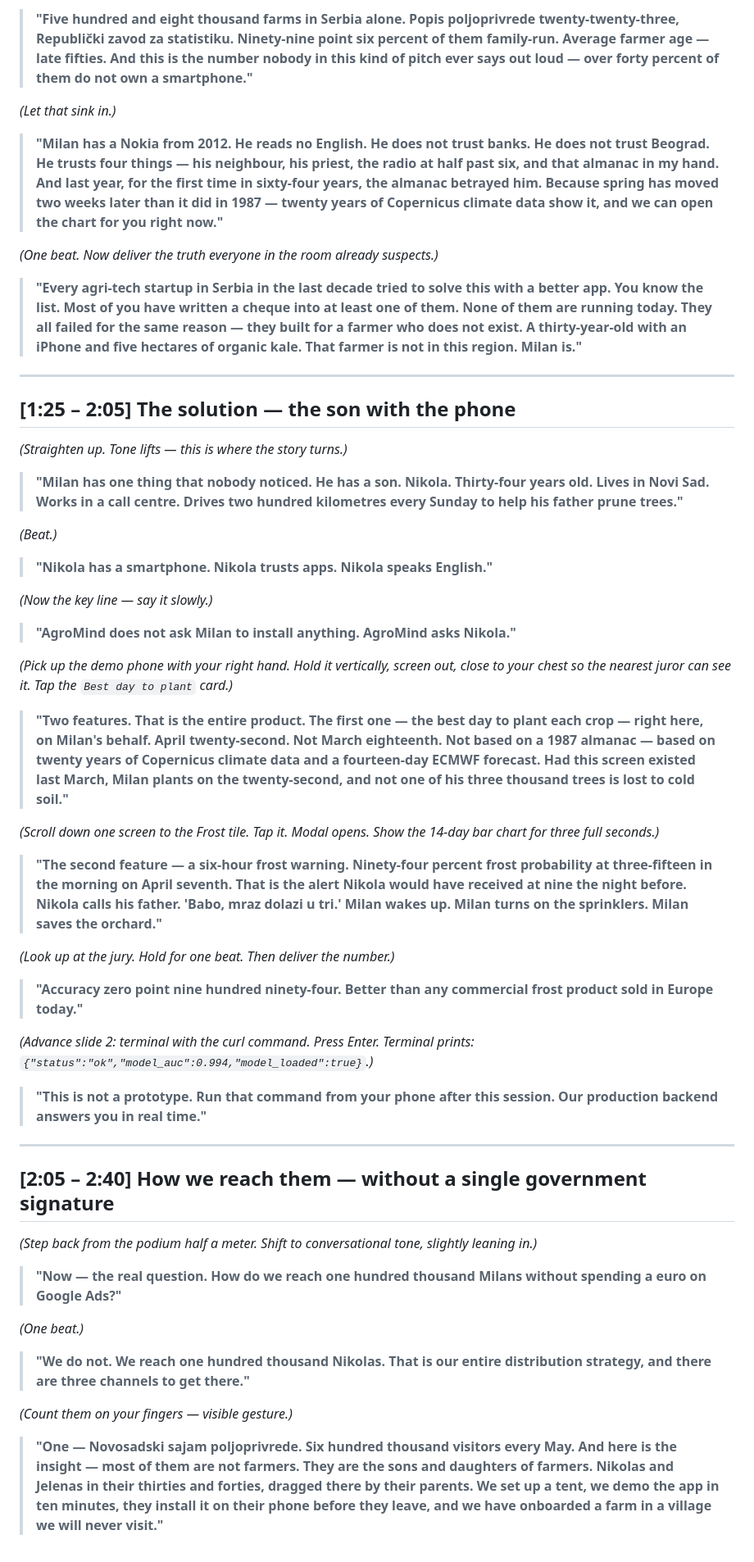
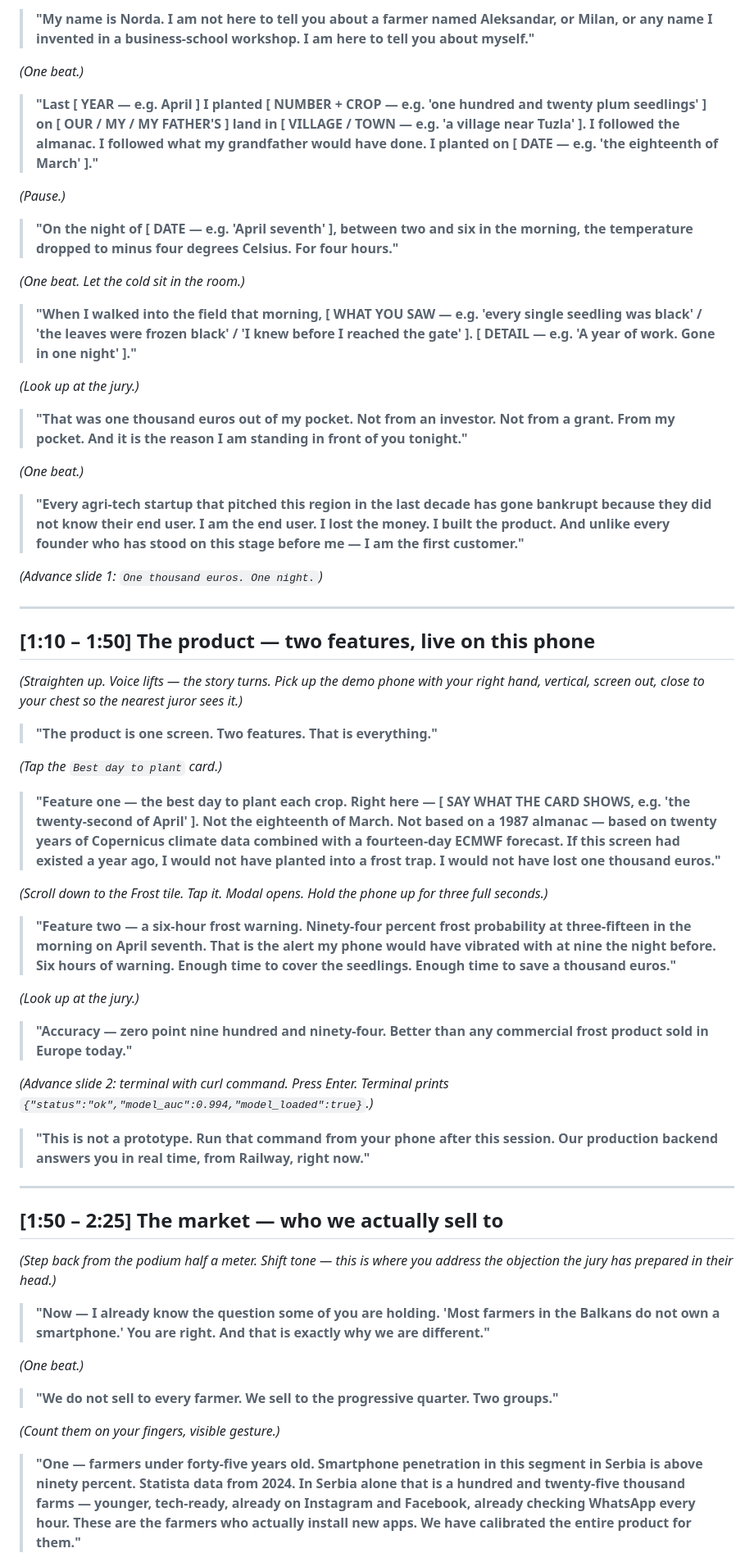
Before and after one commit to Jakupovich/agroMind2, a Markdown page: docs/pitch/09-verbatim-pitch.md, the part around one of its changes. Shown at 82% size. Rendered like a GitHub page.

```diff
--- a/docs/pitch/09-verbatim-pitch.md
+++ b/docs/pitch/09-verbatim-pitch.md
@@ -61,59 +53,65 @@ The pitch is built on three pivots that separate us from every agri-tech that ha
 
-> **"Five hundred and eight thousand farms in Serbia alone. Popis poljoprivrede twenty-twenty-three, Republički zavod za statistiku. Ninety-nine point six percent of them family-run. Average farmer age — late fifties. And this is the number nobody in this kind of pitch ever says out loud — over forty percent of them do not own a smartphone."**
+> **"My name is Norda. I am not here to tell you about a farmer named Aleksandar, or Milan, or any name I invented in a business-school workshop. I am here to tell you about myself."**
 
-*(Let that sink in.)*
+*(One beat.)*
 
-> **"Milan has a Nokia from 2012. He reads no English. He does not trust banks. He does not trust Beograd. He trusts four things — his neighbour, his priest, the radio at half past six, and that almanac in my hand. And last year, for the first time in sixty-four years, the almanac betrayed him. Because spring has moved two weeks later than it did in 1987 — twenty years of Copernicus climate data show it, and we can open the chart for you right now."**
+> **"Last [ YEAR — e.g. April ] I planted [ NUMBER + CROP — e.g. 'one hundred and twenty plum seedlings' ] on [ OUR / MY / MY FATHER'S ] land in [ VILLAGE / TOWN — e.g. 'a village near Tuzla' ]. I followed the almanac. I followed what my grandfather would have done. I planted on [ DATE — e.g. 'the eighteenth of March' ]."**
 
-*(One beat. Now deliver the truth everyone in the room already suspects.)*
+*(Pause.)*
 
-> **"Every agri-tech startup in Serbia in the last decade tried to solve this with a better app. You know the list. Most of you have written a cheque into at least one of them. None of them are running today. They all failed for the same reason — they built for a farmer who does not exist. A thirty-year-old with an iPhone and five hectares of organic kale. That farmer is not in this region. Milan is."**
+> **"On the night of [ DATE — e.g. 'April seventh' ], between two and six in the morning, the temperature dropped to minus four degrees Celsius. For four hours."**
+
+*(One beat. Let the cold sit in the room.)*
+
+> **"When I walked into the field that morning, [ WHAT YOU SAW — e.g. 'every single seedling was black' / 'the leaves were frozen black' / 'I knew before I reached the gate' ]. [ DETAIL — e.g. 'A year of work. Gone in one night' ]."**
+
+*(Look up at the jury.)*
+
+> **"That was one thousand euros out of my pocket. Not from an investor. Not from a grant. From my pocket. And it is the reason I am standing in front of you tonight."**
+
+*(One beat.)*
+
+> **"Every agri-tech startup that pitched this region in the last decade has gone bankrupt because they did not know their end user. I am the end user. I lost the money. I built the product. And unlike every founder who has stood on this stage before me — I am the first customer."**
+
+*(Advance slide 1: `One thousand euros. One night.`)*
 
 ---
 
-## [1:25 – 2:05] The solution — the son with the phone
+## [1:10 – 1:50] The product — two features, live on this phone
 
-*(Straighten up. Tone lifts — this is where the story turns.)*
+*(Straighten up. Voice lifts — the story turns. Pick up the demo phone with your right hand, vertical, screen out, close to your chest so the nearest juror sees it.)*
 
-> **"Milan has one thing that nobody noticed. He has a son. Nikola. Thirty-four years old. Lives in Novi Sad. Works in a call centre. Drives two hundred kilometres every Sunday to help his father prune trees."**
+> **"The product is one screen. Two features. That is everything."**
 
-*(Beat.)*
+*(Tap the `Best day to plant` card.)*
 
-> **"Nikola has a smartphone. Nikola trusts apps. Nikola speaks English."**
+> **"Feature one — the best day to plant each crop. Right here — [ SAY WHAT THE CARD SHOWS, e.g. 'the twenty-second of April' ]. Not the eighteenth of March. Not based on a 1987 almanac — based on twenty years of Copernicus climate data combined with a fourteen-day ECMWF forecast. If this screen had existed a year ago, I would not have planted into a frost trap. I would not have lost one thousand euros."**
 
-*(Now the key line — say it slowly.)*
+*(Scroll down to the Frost tile. Tap it. Modal opens. Hold the phone up for three full seconds.)*
 
-> **"AgroMind does not ask Milan to install anything. AgroMind asks Nikola."**
+> **"Feature two — a six-hour frost warning. Ninety-four percent frost probability at three-fifteen in the morning on April seventh. That is the alert my phone would have vibrated with at nine the night before. Six hours of warning. Enough time to cover the seedlings. Enough time to save a thousand euros."**
 
-*(Pick up the demo phone with your right hand. Hold it vertically, screen out, close to your chest so the nearest juror can see it. Tap the `Best day to plant` card.)*
+*(Look up at the jury.)*
 
-> **"Two features. That is the entire product. The first one — the best day to plant each crop — right here, on Milan's behalf. April twenty-second. Not March eighteenth. Not based on a 1987 almanac — based on twenty years of Copernicus climate data and a fourteen-day ECMWF forecast. Had this screen existed last March, Milan plants on the twenty-second, and not one of his three thousand trees is lost to cold soil."**
+> **"Accuracy — zero point nine hundred and ninety-four. Better than any commercial frost product sold in Europe today."**
 
-*(Scroll down one screen to the Frost tile. Tap it. Modal opens. Show the 14-day bar chart for three full seconds.)*
+*(Advance slide 2: terminal with curl command. Press Enter. Terminal prints `{"status":"ok","model_auc":0.994,"model_loaded":true}`.)*
 
-> **"The second feature — a six-hour frost warning. Ninety-four percent frost probability at three-fifteen in the morning on April seventh. That is the alert Nikola would have received at nine the night before. Nikola calls his father. 'Babo, mraz dolazi u tri.' Milan wakes up. Milan turns on the sprinklers. Milan saves the orchard."**
-
-*(Look up at the jury. Hold for one beat. Then deliver the number.)*
-
-> **"Accuracy zero point nine hundred ninety-four. Better than any commercial frost product sold in Europe today."**
-
-*(Advance slide 2: terminal with the curl command. Press Enter. Terminal prints: `{"status":"ok","model_auc":0.994,"model_loaded":true}`.)*
-
-> **"This is not a prototype. Run that command from your phone after this session. Our production backend answers you in real time."**
+> **"This is not a prototype. Run that command from your phone after this session. Our production backend answers you in real time, from Railway, right now."**
 
 ---
 
-## [2:05 – 2:40] How we reach them — without a single government signature
+## [1:50 – 2:25] The market — who we actually sell to
 
-*(Step back from the podium half a meter. Shift to conversational tone, slightly leaning in.)*
+*(Step back from the podium half a meter. Shift tone — this is where you address the objection the jury has prepared in their head.)*
 
-> **"Now — the real question. How do we reach one hundred thousand Milans without spending a euro on Google Ads?"**
+> **"Now — I already know the question some of you are holding. 'Most farmers in the Balkans do not own a smartphone.' You are right. And that is exactly why we are different."**
 
 *(One beat.)*
 
-> **"We do not. We reach one hundred thousand Nikolas. That is our entire distribution strategy, and there are three channels to get there."**
+> **"We do not sell to every farmer. We sell to the progressive quarter. Two groups."**
 
-*(Count them on your fingers — visible gesture.)*
+*(Count them on your fingers, visible gesture.)*
 
-> **"One — Novosadski sajam poljoprivrede. Six hundred thousand visitors every May. And here is the insight — most of them are not farmers. They are the sons and daughters of farmers. Nikolas and Jelenas in their thirties and forties, dragged there by their parents. We set up a tent, we demo the app in ten minutes, they install it on their phone before they leave, and we have onboarded a farm in a village we will never visit."**
+> **"One — farmers under forty-five years old. Smartphone penetration in this segment in Serbia is above ninety percent. Statista data from 2024. In Serbia alone that is a hundred and twenty-five thousand farms — younger, tech-ready, already on Instagram and Facebook, already checking WhatsApp every hour. These are the farmers who actually install new apps. We have calibrated the entire product for them."**
 
```
Also changed, not shown: other parts of docs/pitch/09-verbatim-pitch.md (+107 -89 lines).
